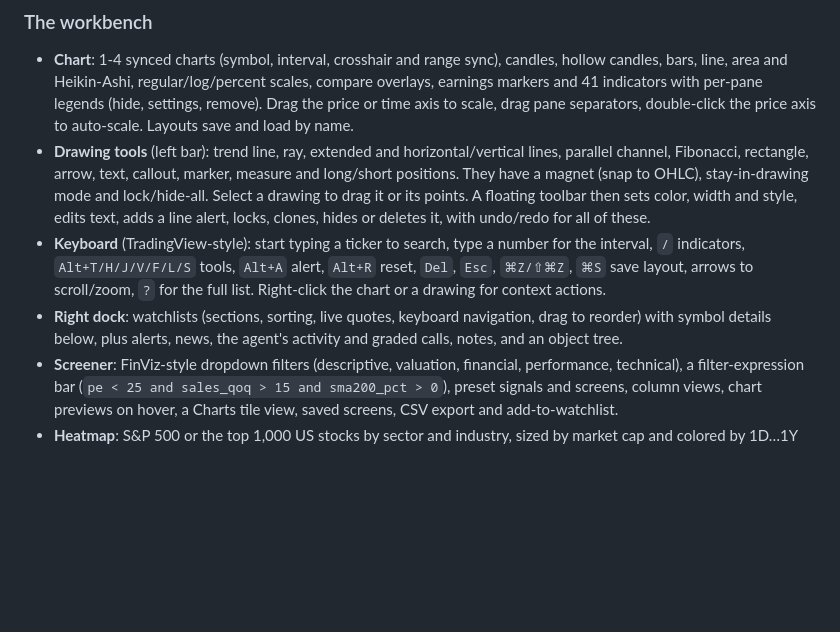
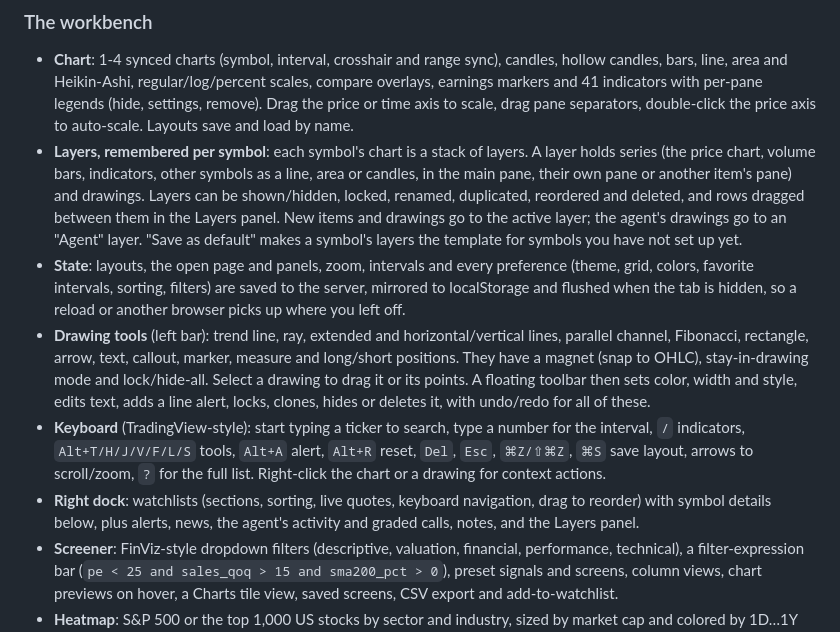
Before and after one commit to ObsidianXVI/Autobench, a Markdown page: README.md, the part around the change. GitHub-like rendering; blank space fills up the shorter version.

Commit message:
Docs: layers and state persistence
Co-Authored-By: Claude Opus 5.5 <noreply@anthropic.com>

```diff
--- a/README.md
+++ b/README.md
@@ -37,6 +37,15 @@ part of the codebase, and its only dependency is `package:web`. For UI developme
   bars, line, area and Heikin-Ashi, regular/log/percent scales, compare overlays, earnings markers and
   41 indicators with per-pane legends (hide, settings, remove). Drag the price or time axis to scale,
   drag pane separators, double-click the price axis to auto-scale. Layouts save and load by name.
+- **Layers, remembered per symbol**: each symbol's chart is a stack of layers. A layer holds series
+  (the price chart, volume bars, indicators, other symbols as a line, area or candles, in the main
+  pane, their own pane or another item's pane) and drawings. Layers can be shown/hidden, locked,
+  renamed, duplicated, reordered and deleted, and rows dragged between them in the Layers panel. New
+  items and drawings go to the active layer; the agent's drawings go to an "Agent" layer. "Save as
+  default" makes a symbol's layers the template for symbols you have not set up yet.
+- **State**: layouts, the open page and panels, zoom, intervals and every preference (theme, grid,
+  colors, favorite intervals, sorting, filters) are saved to the server, mirrored to localStorage
+  and flushed when the tab is hidden, so a reload or another browser picks up where you left off.
 - **Drawing tools** (left bar): trend line, ray, extended and horizontal/vertical lines, parallel
   channel, Fibonacci, rectangle, arrow, text, callout, marker, measure and long/short positions. They
   have a magnet (snap to OHLC), stay-in-drawing mode and lock/hide-all. Select a drawing to drag it or
@@ -48,7 +57,7 @@ part of the codebase, and its only dependency is `package:web`. For UI developme
   for context actions.
 - **Right dock**: watchlists (sections, sorting, live quotes, keyboard navigation, drag to reorder)
   with symbol details below, plus alerts, news, the agent's activity and graded calls, notes, and
-  an object tree.
+  the Layers panel.
 - **Screener**: FinViz-style dropdown filters (descriptive, valuation, financial, performance,
   technical), a filter-expression bar (`pe < 25 and sales_qoq > 15 and sma200_pct > 0`), preset
   signals and screens, column views, chart previews on hover, a Charts tile view, saved screens, CSV
```
Also changed, not shown: CLAUDE.md (+4 -0 lines).
